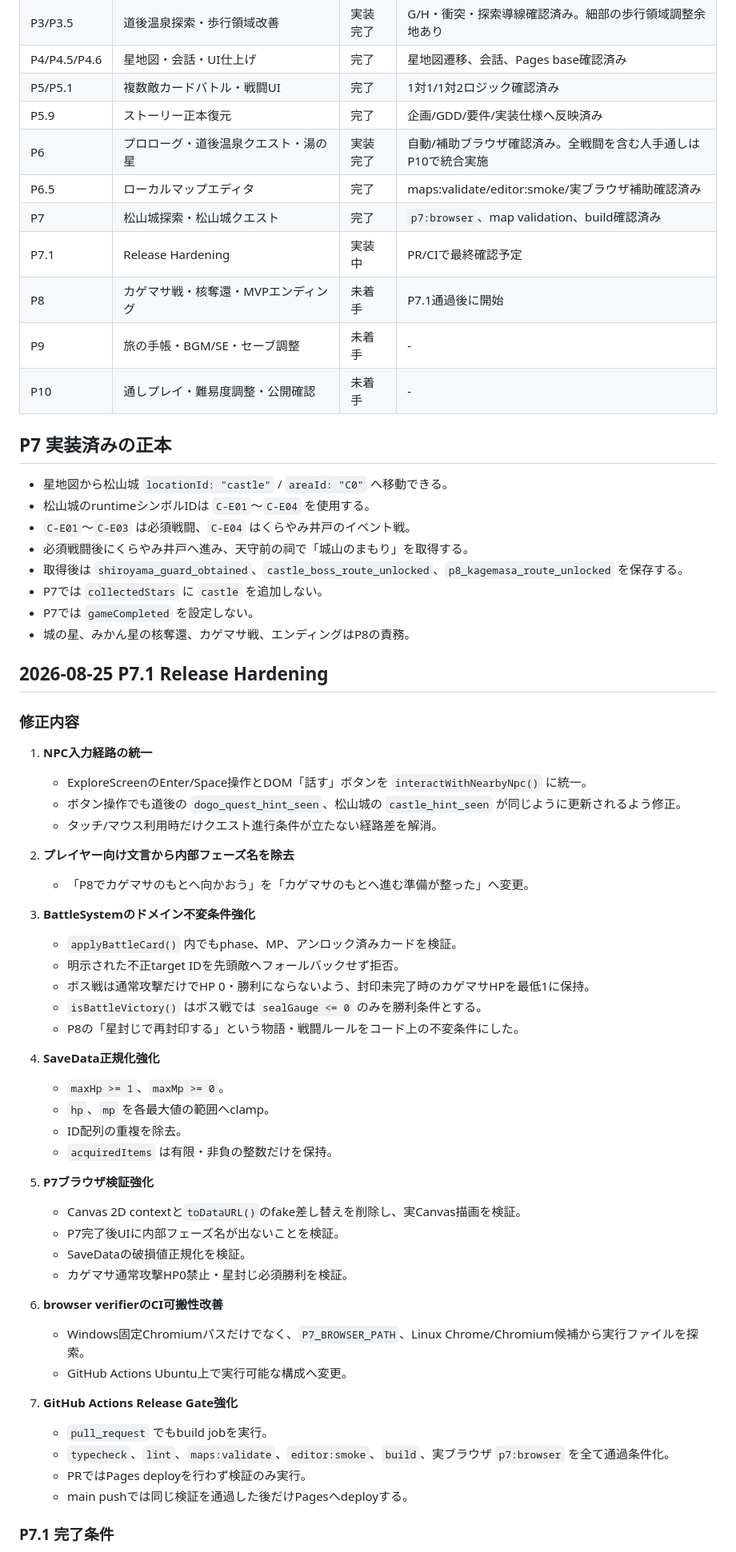
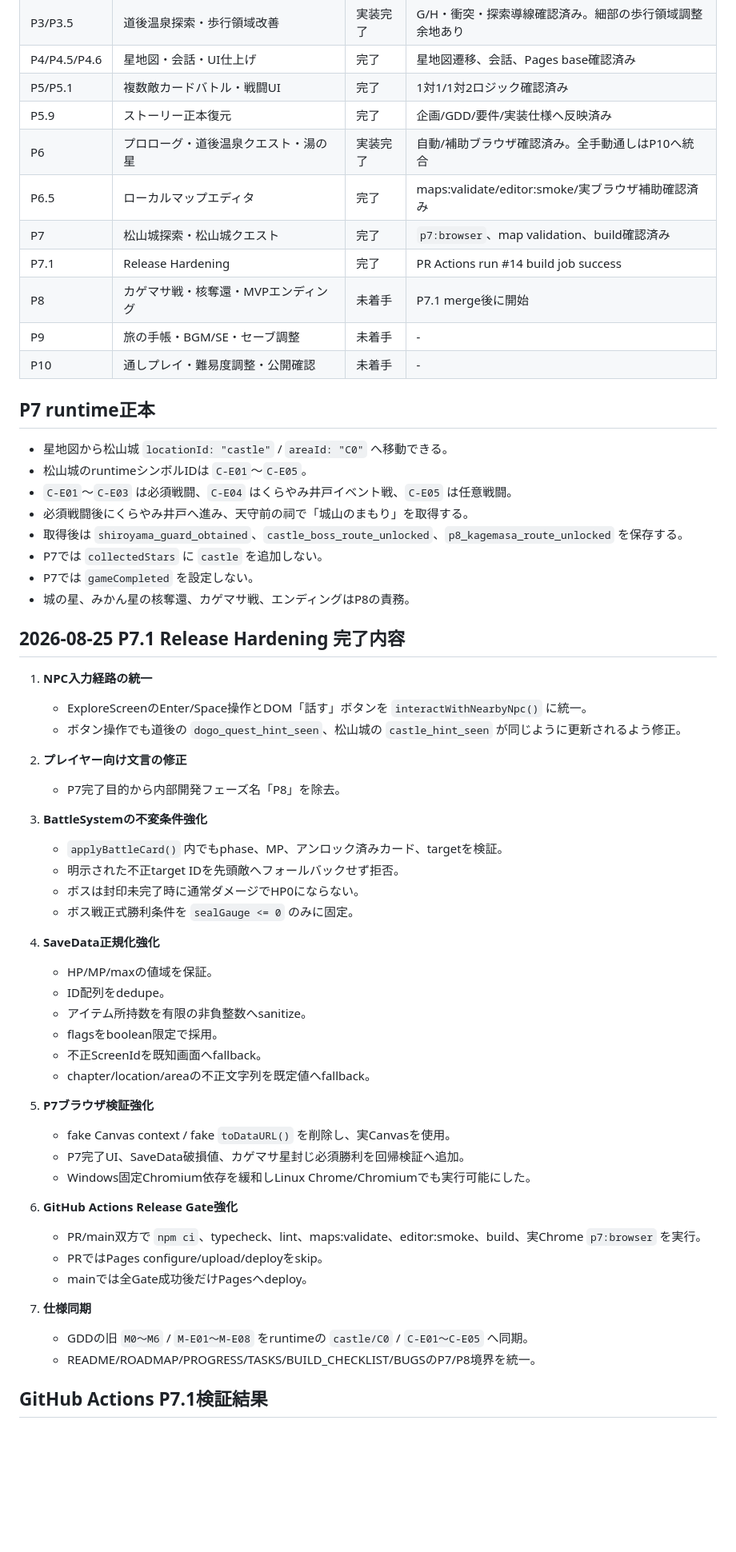
Before and after one commit to ryotamatsuki/hime-star-journey, a Markdown page: docs/PROGRESS.md, the part around one of its changes. Shown at 80% size. Drawn GitHub-style; blank space fills up the shorter version.

Commit message:
docs: close P7.1 progress gate

```diff
--- a/docs/PROGRESS.md
+++ b/docs/PROGRESS.md
@@ -20,65 +21,61 @@
 | P4/P4.5/P4.6 | 星地図・会話・UI仕上げ | 完了 | 星地図遷移、会話、Pages base確認済み |
 | P5/P5.1 | 複数敵カードバトル・戦闘UI | 完了 | 1対1/1対2ロジック確認済み |
 | P5.9 | ストーリー正本復元 | 完了 | 企画/GDD/要件/実装仕様へ反映済み |
-| P6 | プロローグ・道後温泉クエスト・湯の星 | 実装完了 | 自動/補助ブラウザ確認済み。全戦闘を含む人手通しはP10で統合実施 |
+| P6 | プロローグ・道後温泉クエスト・湯の星 | 実装完了 | 自動/補助ブラウザ確認済み。全手動通しはP10へ統合 |
 | P6.5 | ローカルマップエディタ | 完了 | maps:validate/editor:smoke/実ブラウザ補助確認済み |
 | P7 | 松山城探索・松山城クエスト | 完了 | `p7:browser`、map validation、build確認済み |
-| P7.1 | Release Hardening | 実装中 | PR/CIで最終確認予定 |
-| P8 | カゲマサ戦・核奪還・MVPエンディング | 未着手 | P7.1通過後に開始 |
+| P7.1 | Release Hardening | 完了 | PR Actions run #14 build job success |
+| P8 | カゲマサ戦・核奪還・MVPエンディング | 未着手 | P7.1 merge後に開始 |
 | P9 | 旅の手帳・BGM/SE・セーブ調整 | 未着手 | - |
 | P10 | 通しプレイ・難易度調整・公開確認 | 未着手 | - |
 
-## P7 実装済みの正本
+## P7 runtime正本
 
 - 星地図から松山城 `locationId: "castle"` / `areaId: "C0"` へ移動できる。
-- 松山城のruntimeシンボルIDは `C-E01`〜`C-E04` を使用する。
-- `C-E01`〜`C-E03` は必須戦闘、`C-E04` はくらやみ井戸のイベント戦。
+- 松山城のruntimeシンボルIDは `C-E01`〜`C-E05`。
+- `C-E01`〜`C-E03` は必須戦闘、`C-E04` はくらやみ井戸イベント戦、`C-E05` は任意戦闘。
 - 必須戦闘後にくらやみ井戸へ進み、天守前の祠で「城山のまもり」を取得する。
 - 取得後は `shiroyama_guard_obtained`、`castle_boss_route_unlocked`、`p8_kagemasa_route_unlocked` を保存する。
 - P7では `collectedStars` に `castle` を追加しない。
 - P7では `gameCompleted` を設定しない。
 - 城の星、みかん星の核奪還、カゲマサ戦、エンディングはP8の責務。
 
-## 2026-08-25 P7.1 Release Hardening
-
-### 修正内容
+## 2026-08-25 P7.1 Release Hardening 完了内容
 
 1. **NPC入力経路の統一**
    - ExploreScreenのEnter/Space操作とDOM「話す」ボタンを `interactWithNearbyNpc()` に統一。
    - ボタン操作でも道後の `dogo_quest_hint_seen`、松山城の `castle_hint_seen` が同じように更新されるよう修正。
-   - タッチ/マウス利用時だけクエスト進行条件が立たない経路差を解消。
 
-2. **プレイヤー向け文言から内部フェーズ名を除去**
-   - 「P8でカゲマサのもとへ向かおう」を「カゲマサのもとへ進む準備が整った」へ変更。
+2. **プレイヤー向け文言の修正**
+   - P7完了目的から内部開発フェーズ名「P8」を除去。
 
-3. **BattleSystemのドメイン不変条件強化**
-   - `applyBattleCard()` 内でもphase、MP、アンロック済みカードを検証。
+3. **BattleSystemの不変条件強化**
+   - `applyBattleCard()` 内でもphase、MP、アンロック済みカード、targetを検証。
    - 明示された不正target IDを先頭敵へフォールバックせず拒否。
-   - ボス戦は通常攻撃だけでHP 0・勝利にならないよう、封印未完了時のカゲマサHPを最低1に保持。
-   - `isBattleVictory()` はボス戦では `sealGauge <= 0` のみを勝利条件とする。
-   - P8の「星封じで再封印する」という物語・戦闘ルールをコード上の不変条件にした。
+   - ボスは封印未完了時に通常ダメージでHP0にならない。
+   - ボス戦正式勝利条件を `sealGauge <= 0` のみに固定。
 
 4. **SaveData正規化強化**
-   - `maxHp >= 1`、`maxMp >= 0`。
-   - `hp`、`mp` を各最大値の範囲へclamp。
-   - ID配列の重複を除去。
-   - `acquiredItems` は有限・非負の整数だけを保持。
+   - HP/MP/maxの値域を保証。
+   - ID配列をdedupe。
+   - アイテム所持数を有限の非負整数へsanitize。
+   - flagsをboolean限定で採用。
+   - 不正ScreenIdを既知画面へfallback。
+   - chapter/location/areaの不正文字列を既定値へfallback。
 
 5. **P7ブラウザ検証強化**
-   - Canvas 2D contextと`toDataURL()`のfake差し替えを削除し、実Canvas描画を検証。
-   - P7完了後UIに内部フェーズ名が出ないことを検証。
-   - SaveDataの破損値正規化を検証。
-   - カゲマサ通常攻撃HP0禁止・星封じ必須勝利を検証。
+   - fake Canvas context / fake `toDataURL()` を削除し、実Canvasを使用。
+   - P7完了UI、SaveData破損値、カゲマサ星封じ必須勝利を回帰検証へ追加。
+   - Windows固定Chromium依存を緩和しLinux Chrome/Chromiumでも実行可能にした。
 
-6. **browser verifierのCI可搬性改善**
-   - Windows固定Chromiumパスだけでなく、`P7_BROWSER_PATH`、Linux Chrome/Chromium候補から実行ファイルを探索。
-   - GitHub Actions Ubuntu上で実行可能な構成へ変更。
+6. **GitHub Actions Release Gate強化**
+   - PR/main双方で `npm ci`、typecheck、lint、maps:validate、editor:smoke、build、実Chrome `p7:browser` を実行。
+   - PRではPages configure/upload/deployをskip。
+   - mainでは全Gate成功後だけPagesへdeploy。
 
-7. **GitHub Actions Release Gate強化**
-   - `pull_request` でもbuild jobを実行。
-   - `typecheck`、`lint`、`maps:validate`、`editor:smoke`、`build`、実ブラウザ `p7:browser` を全て通過条件化。
-   - PRではPages deployを行わず検証のみ実行。
-   - main pushでは同じ検証を通過した後だけPagesへdeployする。
+7. **仕様同期**
+   - GDDの旧 `M0〜M6` / `M-E01〜M-E08` をruntimeの `castle/C0` / `C-E01〜C-E05` へ同期。
+   - README/ROADMAP/PROGRESS/TASKS/BUILD_CHECKLIST/BUGSのP7/P8境界を統一。
 
-### P7.1 完了条件
+## GitHub Actions P7.1検証結果
 
```
Also changed, not shown: other parts of docs/PROGRESS.md (+26 -21 lines).
